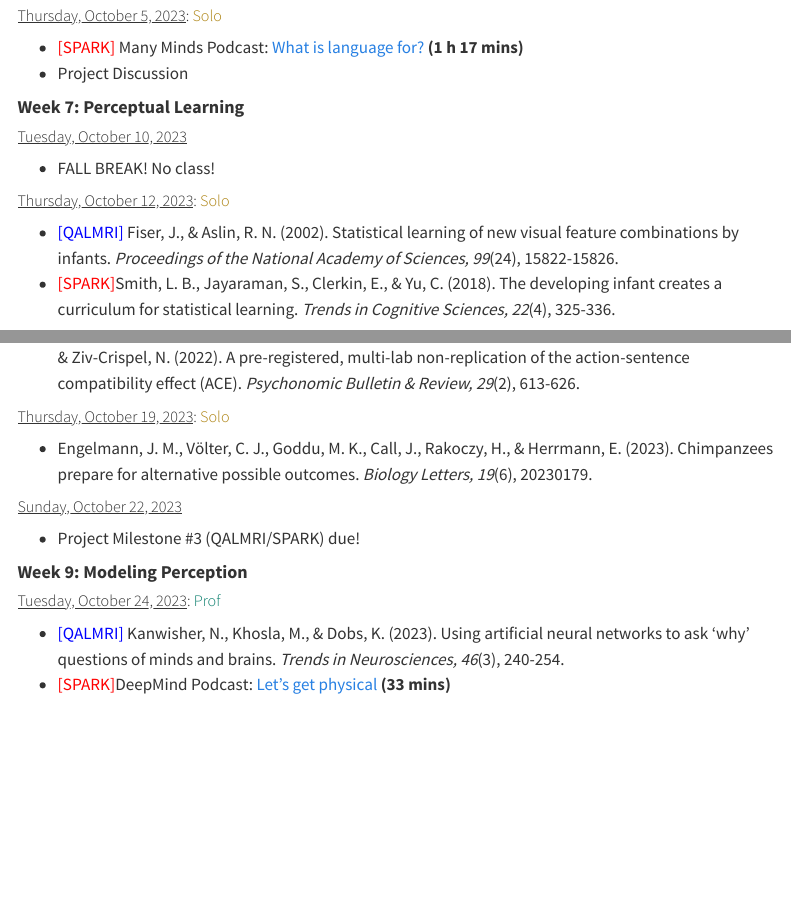
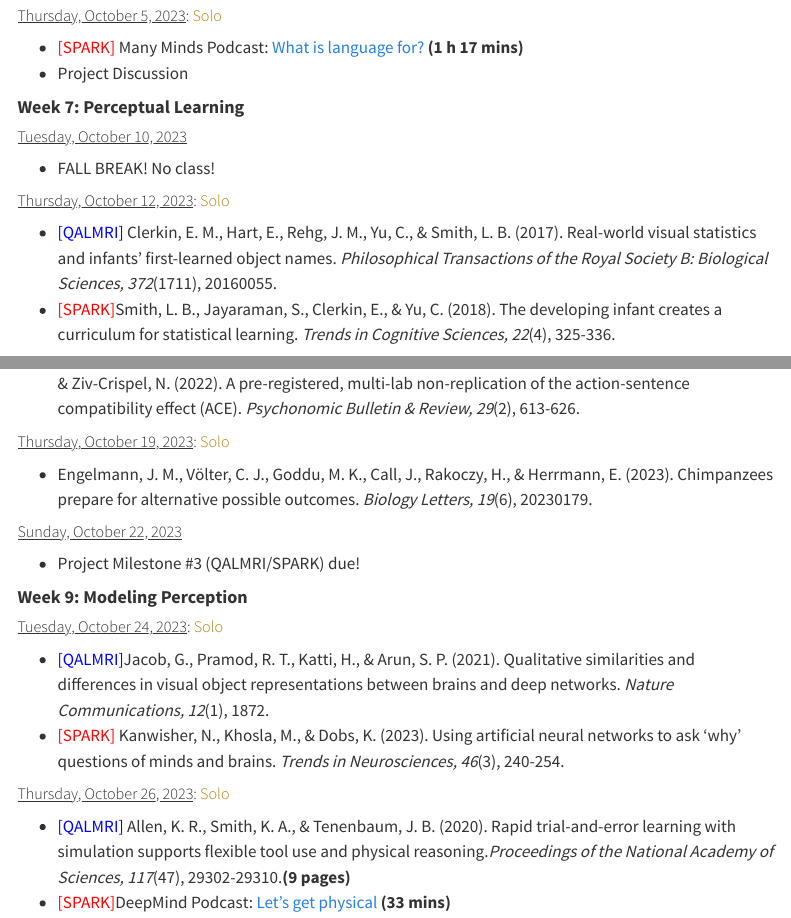
Before and after one commit to teaching-cognition/mindsandmachines, a Quarto document (articles/course_docs/syllabus.qmd): the page in a window 1100 px wide, from 6860 px down, and a second part further down, joined at a grey line. Rendered offline with R 4.5, knitr and Pandoc in place of Quarto, with nearby package versions; menus at the side of the page are left out.

Commit message:
update readings

```diff
--- a/articles/course_docs/syllabus.qmd
+++ b/articles/course_docs/syllabus.qmd
@@ -184,7 +184,7 @@ knitr::kable(Lectures)
 
 ##### <u>Thursday, October 12, 2023</u>: <span style="color:#AE8413">Solo</span>
 
-- <span style="color:blue"> [QALMRI]</span> Fiser, J., & Aslin, R. N. (2002). Statistical learning of new visual feature combinations by infants.<i> Proceedings of the National Academy of Sciences, 99</i>(24), 15822-15826.
+- <span style="color:blue"> [QALMRI]</span> Clerkin, E. M., Hart, E., Rehg, J. M., Yu, C., & Smith, L. B. (2017). Real-world visual statistics and infants' first-learned object names. <i>Philosophical Transactions of the Royal Society B: Biological Sciences, 372</i>(1711), 20160055.
 - <span style="color:red"> [SPARK]</span>Smith, L. B., Jayaraman, S., Clerkin, E., & Yu, C. (2018). The developing infant creates a curriculum for statistical learning.<i> Trends in Cognitive Sciences, 22</i>(4), 325-336.
 
 #### **Week 8: Mental Simulation and Grounding**
@@ -204,14 +204,16 @@ knitr::kable(Lectures)
 
 #### **Week 9: Modeling Perception**
 
-##### <u>Tuesday, October 24, 2023</u>: <span style="color:#118271">Prof</span>
+##### <u>Tuesday, October 24, 2023</u>: <span style="color:#AE8413">Solo</span>
 
-- <span style="color:blue"> [QALMRI]</span> Kanwisher, N., Khosla, M., & Dobs, K. (2023). Using artificial neural networks to ask ‘why’ questions of minds and brains. <i>Trends in Neurosciences, 46</i>(3), 240-254.
-- <span style="color:red"> [SPARK]</span>DeepMind Podcast: <a href="https://www.youtube.com/watch?v=cCUOVSE71fw" target="_blank"> Let's get physical </a><strong>(33 mins)</strong>
+- <span style="color:blue"> [QALMRI]</span>Jacob, G., Pramod, R. T., Katti, H., & Arun, S. P. (2021). Qualitative similarities and differences in visual object representations between brains and deep networks. <i>Nature Communications, 12</i>(1), 1872.
+- <span style="color:red"> [SPARK]</span> Kanwisher, N., Khosla, M., & Dobs, K. (2023). Using artificial neural networks to ask ‘why’ questions of minds and brains. <i>Trends in Neurosciences, 46</i>(3), 240-254.
+
 
 
 ##### <u>Thursday, October 26, 2023</u>: <span style="color:#AE8413">Solo</span>
 - <span style="color:blue"> [QALMRI]</span> Allen, K. R., Smith, K. A., & Tenenbaum, J. B. (2020). Rapid trial-and-error learning with simulation supports flexible tool use and physical reasoning.<i>Proceedings of the National Academy of Sciences, 117</i>(47), 29302-29310.<strong>(9 pages)</strong>
+- <span style="color:red"> [SPARK]</span>DeepMind Podcast: <a href="https://www.youtube.com/watch?v=cCUOVSE71fw" target="_blank"> Let's get physical </a><strong>(33 mins)</strong>
 
 #### **Week 10: Theory of Mind**
 
```
Also changed, not shown: docs/search.json, 4 other files.
